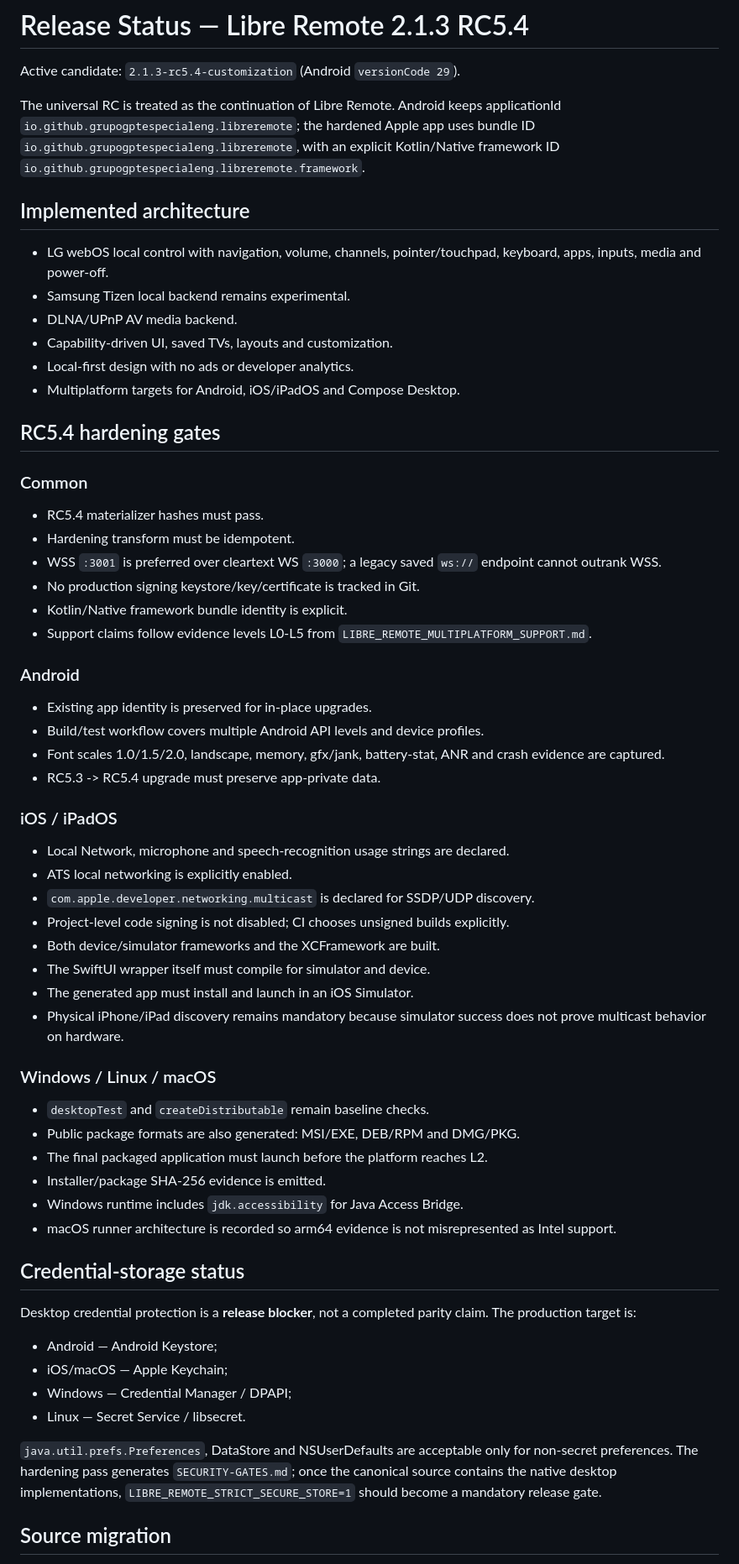
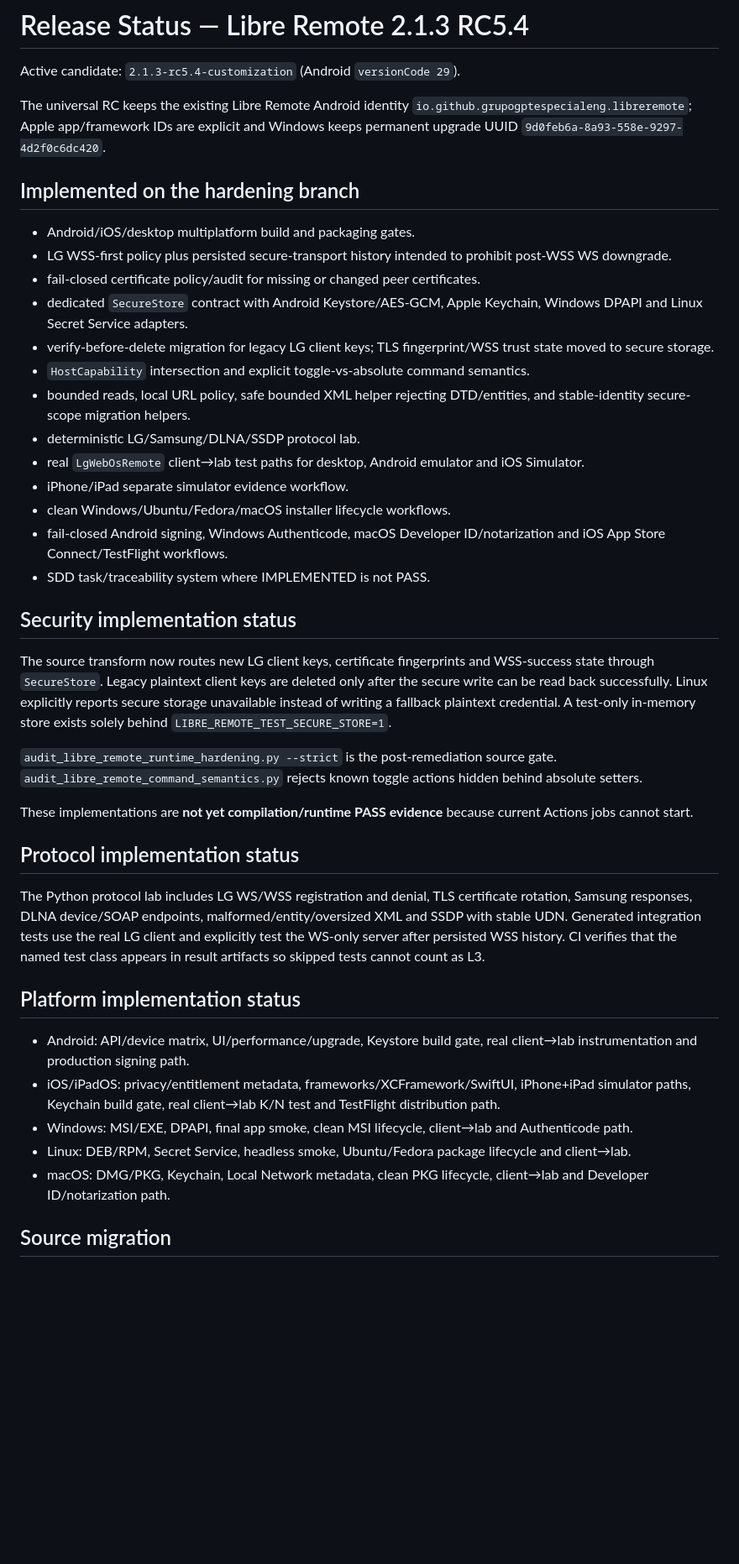
Before and after one commit to grupogptespecial-eng/Warballs, a Markdown page: lg-wifi-remote-app/RELEASE_STATUS.md, the part around one of its changes. Shown at 84% size. GitHub-like rendering; blank space fills up the shorter version.

Commit message:
docs: update RC5.4 implementation status after runtime hardening

```diff
--- a/lg-wifi-remote-app/RELEASE_STATUS.md
+++ b/lg-wifi-remote-app/RELEASE_STATUS.md
@@ -2,61 +2,43 @@
 
 Active candidate: `2.1.3-rc5.4-customization` (Android `versionCode 29`).
 
-The universal RC is treated as the continuation of Libre Remote. Android keeps applicationId `io.github.grupogptespecialeng.libreremote`; the hardened Apple app uses bundle ID `io.github.grupogptespecialeng.libreremote`, with an explicit Kotlin/Native framework ID `io.github.grupogptespecialeng.libreremote.framework`.
+The universal RC keeps the existing Libre Remote Android identity `io.github.grupogptespecialeng.libreremote`; Apple app/framework IDs are explicit and Windows keeps permanent upgrade UUID `9d0feb6a-8a93-558e-9297-4d2f0c6dc420`.
 
-## Implemented architecture
+## Implemented on the hardening branch
 
-- LG webOS local control with navigation, volume, channels, pointer/touchpad, keyboard, apps, inputs, media and power-off.
-- Samsung Tizen local backend remains experimental.
-- DLNA/UPnP AV media backend.
-- Capability-driven UI, saved TVs, layouts and customization.
-- Local-first design with no ads or developer analytics.
-- Multiplatform targets for Android, iOS/iPadOS and Compose Desktop.
+- Android/iOS/desktop multiplatform build and packaging gates.
+- LG WSS-first policy plus persisted secure-transport history intended to prohibit post-WSS WS downgrade.
+- fail-closed certificate policy/audit for missing or changed peer certificates.
+- dedicated `SecureStore` contract with Android Keystore/AES-GCM, Apple Keychain, Windows DPAPI and Linux Secret Service adapters.
+- verify-before-delete migration for legacy LG client keys; TLS fingerprint/WSS trust state moved to secure storage.
+- `HostCapability` intersection and explicit toggle-vs-absolute command semantics.
+- bounded reads, local URL policy, safe bounded XML helper rejecting DTD/entities, and stable-identity secure-scope migration helpers.
+- deterministic LG/Samsung/DLNA/SSDP protocol lab.
+- real `LgWebOsRemote` client→lab test paths for desktop, Android emulator and iOS Simulator.
+- iPhone/iPad separate simulator evidence workflow.
+- clean Windows/Ubuntu/Fedora/macOS installer lifecycle workflows.
+- fail-closed Android signing, Windows Authenticode, macOS Developer ID/notarization and iOS App Store Connect/TestFlight workflows.
+- SDD task/traceability system where IMPLEMENTED is not PASS.
 
-## RC5.4 hardening gates
+## Security implementation status
 
-### Common
-- RC5.4 materializer hashes must pass.
-- Hardening transform must be idempotent.
-- WSS `:3001` is preferred over cleartext WS `:3000`; a legacy saved `ws://` endpoint cannot outrank WSS.
-- No production signing keystore/key/certificate is tracked in Git.
-- Kotlin/Native framework bundle identity is explicit.
-- Support claims follow evidence levels L0-L5 from `LIBRE_REMOTE_MULTIPLATFORM_SUPPORT.md`.
+The source transform now routes new LG client keys, certificate fingerprints and WSS-success state through `SecureStore`. Legacy plaintext client keys are deleted only after the secure write can be read back successfully. Linux explicitly reports secure storage unavailable instead of writing a fallback plaintext credential. A test-only in-memory store exists solely behind `LIBRE_REMOTE_TEST_SECURE_STORE=1`.
 
-### Android
-- Existing app identity is preserved for in-place upgrades.
-- Build/test workflow covers multiple Android API levels and device profiles.
-- Font scales 1.0/1.5/2.0, landscape, memory, gfx/jank, battery-stat, ANR and crash evidence are captured.
-- RC5.3 -> RC5.4 upgrade must preserve app-private data.
+`audit_libre_remote_runtime_hardening.py --strict` is the post-remediation source gate. `audit_libre_remote_command_semantics.py` rejects known toggle actions hidden behind absolute setters.
 
-### iOS / iPadOS
-- Local Network, microphone and speech-recognition usage strings are declared.
-- ATS local networking is explicitly enabled.
-- `com.apple.developer.networking.multicast` is declared for SSDP/UDP discovery.
-- Project-level code signing is not disabled; CI chooses unsigned builds explicitly.
-- Both device/simulator frameworks and the XCFramework are built.
-- The SwiftUI wrapper itself must compile for simulator and device.
-- The generated app must install and launch in an iOS Simulator.
-- Physical iPhone/iPad discovery remains mandatory because simulator success does not prove multicast behavior on hardware.
+These implementations are **not yet compilation/runtime PASS evidence** because current Actions jobs cannot start.
 
-### Windows / Linux / macOS
-- `desktopTest` and `createDistributable` remain baseline checks.
-- Public package formats are also generated: MSI/EXE, DEB/RPM and DMG/PKG.
-- The final packaged application must launch before the platform reaches L2.
-- Installer/package SHA-256 evidence is emitted.
-- Windows runtime includes `jdk.accessibility` for Java Access Bridge.
-- macOS runner architecture is recorded so arm64 evidence is not misrepresented as Intel support.
+## Protocol implementation status
 
-## Credential-storage status
+The Python protocol lab includes LG WS/WSS registration and denial, TLS certificate rotation, Samsung responses, DLNA device/SOAP endpoints, malformed/entity/oversized XML and SSDP with stable UDN. Generated integration tests use the real LG client and explicitly test the WS-only server after persisted WSS history. CI verifies that the named test class appears in result artifacts so skipped tests cannot count as L3.
 
-Desktop credential protection is a **release blocker**, not a completed parity claim. The production target is:
+## Platform implementation status
 
-- Android — Android Keystore;
-- iOS/macOS — Apple Keychain;
-- Windows — Credential Manager / DPAPI;
-- Linux — Secret Service / libsecret.
-
-`java.util.prefs.Preferences`, DataStore and NSUserDefaults are acceptable only for non-secret preferences. The hardening pass generates `SECURITY-GATES.md`; once the canonical source contains the native desktop implementations, `LIBRE_REMOTE_STRICT_SECURE_STORE=1` should become a mandatory release gate.
+- Android: API/device matrix, UI/performance/upgrade, Keystore build gate, real client→lab instrumentation and production signing path.
+- iOS/iPadOS: privacy/entitlement metadata, frameworks/XCFramework/SwiftUI, iPhone+iPad simulator paths, Keychain build gate, real client→lab K/N test and TestFlight distribution path.
+- Windows: MSI/EXE, DPAPI, final app smoke, clean MSI lifecycle, client→lab and Authenticode path.
+- Linux: DEB/RPM, Secret Service, headless smoke, Ubuntu/Fedora package lifecycle and client→lab.
+- macOS: DMG/PKG, Keychain, Local Network metadata, clean PKG lifecycle, client→lab and Developer ID/notarization path.
 
 ## Source migration
 
```
Also changed, not shown: other parts of lg-wifi-remote-app/RELEASE_STATUS.md (+12 -13 lines).
